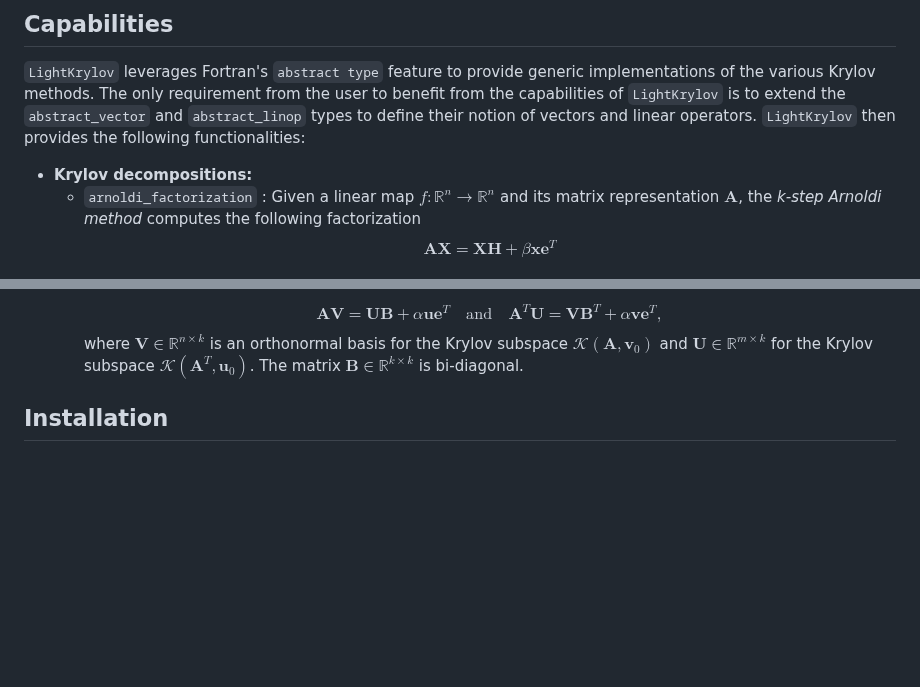
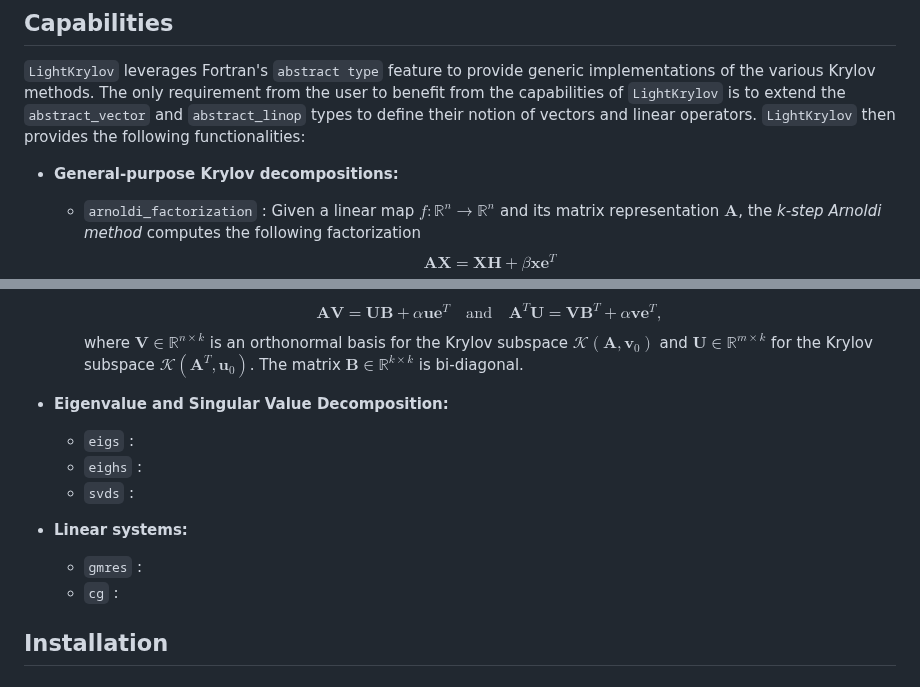
Before and after one commit to nekStab/LightKrylov, a Markdown page: README.md, 2 parts joined by grey strips. GitHub-like rendering; blank space fills up the shorter version.

Commit message:
Description of the Krylov methods.

```diff
--- a/README.md
+++ b/README.md
@@ -32,7 +32,7 @@ Krylov methods are *iterative methods*, i.e. they iteratively refine the solutio
 `LightKrylov` leverages Fortran's `abstract type` feature to provide generic implementations of the various Krylov methods.
 The only requirement from the user to benefit from the capabilities of `LightKrylov` is to extend the `abstract_vector` and `abstract_linop` types to define their notion of vectors and linear operators. `LightKrylov` then provides the following functionalities:
 
-- **Krylov decompositions:**
+- **General-purpose Krylov decompositions:**
   + `arnoldi_factorization` : Given a linear map $f : \mathbb{R}^n \to \mathbb{R}^n$ and its matrix representation $\mathbf{A}$, the *k-step Arnoldi method* computes the following factorization
   $$\mathbf{A} \mathbf{X} = \mathbf{X} \mathbf{H} + \beta \mathbf{x} \mathbf{e}^T$$
   with $\mathbf{X} \in \mathbb{R}^{n \times k}$ an orthonormal basis for the Krylov subspace $\mathcal{K}(\mathbf{A}, \mathbf{x}_0)$ and $\mathbf{H} \in \mathbb{R}^{k \times k}$ an upper Hessenberg matrix.
@@ -42,6 +42,14 @@ The only requirement from the user to benefit from the capabilities of `LightKry
   + `lanczos_bidiagonalization` : Given a matrix $\mathbf{A} \in \mathbb{R}^{m \times n}$, Lanczos bidiagonalization computes the following factorization
   $$\mathbf{AV} = \mathbf{UB} + \alpha \mathbf{ue}^T \quad \text{and} \quad \mathbf{A}^T \mathbf{U} = \mathbf{VB}^T + \alpha \mathbf{ve}^T,$$
   where $\mathbf{V} \in \mathbb{R}^{n \times k}$ is an orthonormal basis for the Krylov subspace $\mathcal{K}(\mathbf{A}, \mathbf{v}_0)$ and $\mathbf{U} \in \mathbb{R}^{m \times k}$ for the Krylov subspace $\mathcal{K}(\mathbf{A}^T, \mathbf{u}_0)$. The matrix $\mathbf{B} \in \mathbb{R}^{k \times k}$ is bi-diagonal.
+
+- **Eigenvalue and Singular Value Decomposition:**
+  + `eigs` :
+  + `eighs` :
+  + `svds` :
+- **Linear systems:**
+  + `gmres` :
+  + `cg` :
 
 ## Installation
 
```
